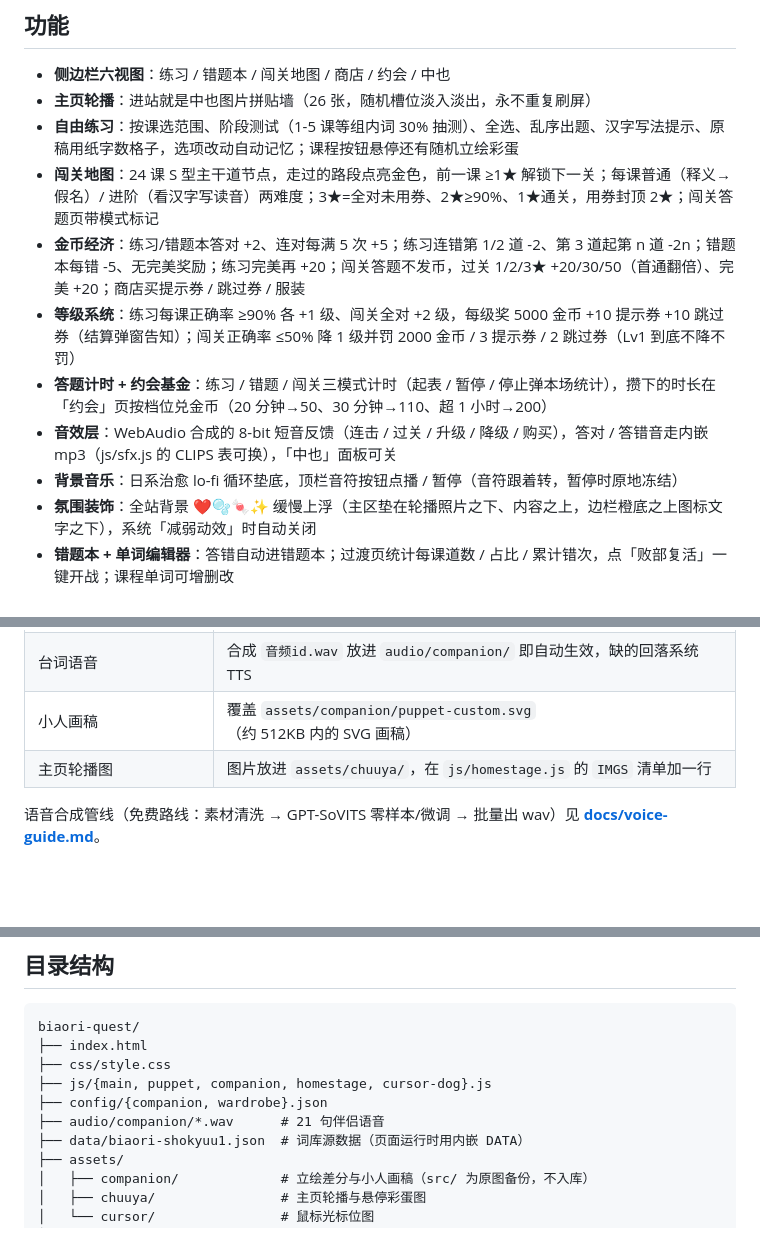
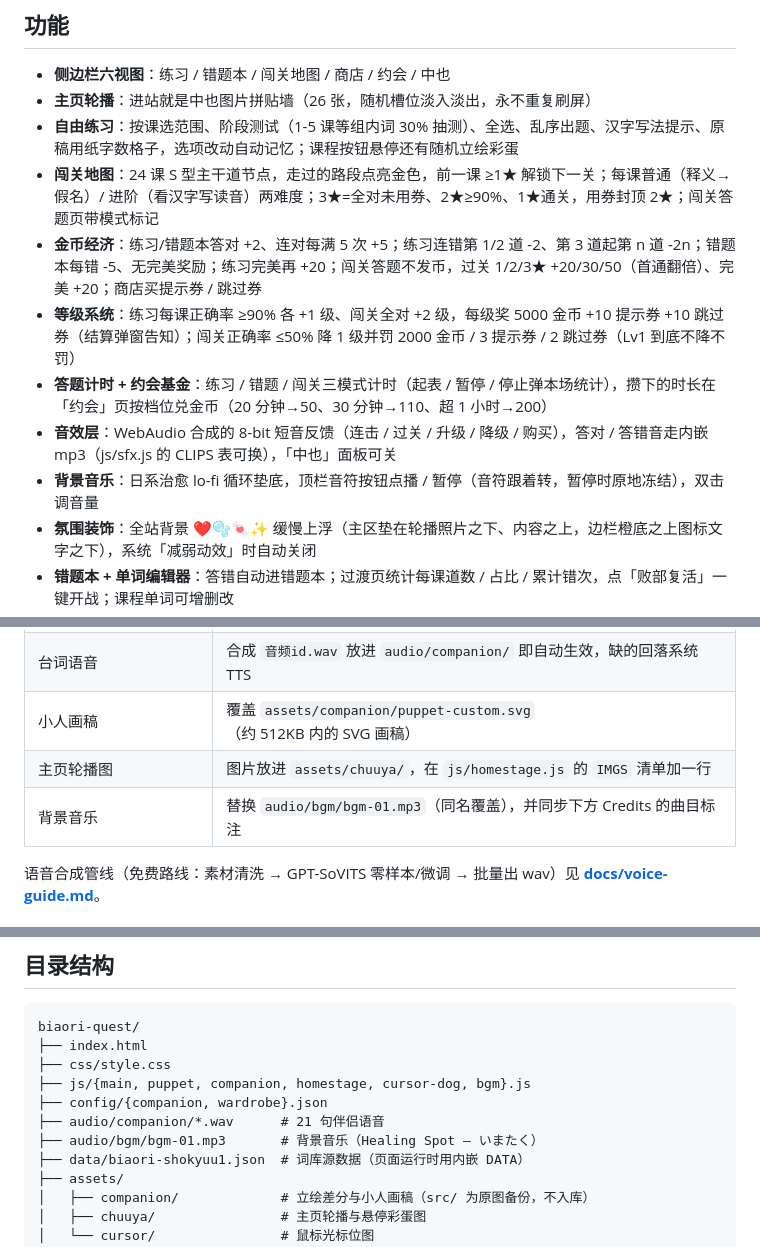
Before and after one commit to AJ-123568/biaori-quest, a Markdown page: README.md, 3 parts joined by grey strips. Rendered like a GitHub page; blank space fills up the shorter version.

Commit message:
README 对齐当前形态：商店删服装引用、BGM 补双击调音量与换曲指引、目录树补 bgm.js 与 audio/bgm

```diff
--- a/README.md
+++ b/README.md
@@ -12,11 +12,11 @@
 - **主页轮播**：进站就是中也图片拼贴墙（26 张，随机槽位淡入淡出，永不重复刷屏）
 - **自由练习**：按课选范围、阶段测试（1-5 课等组内词 30% 抽测）、全选、乱序出题、汉字写法提示、原稿用纸字数格子，选项改动自动记忆；课程按钮悬停还有随机立绘彩蛋
 - **闯关地图**：24 课 S 型主干道节点，走过的路段点亮金色，前一课 ≥1★ 解锁下一关；每课普通（释义→假名）/ 进阶（看汉字写读音）两难度；3★=全对未用券、2★≥90%、1★通关，用券封顶 2★；闯关答题页带模式标记
-- **金币经济**：练习/错题本答对 +2、连对每满 5 次 +5；练习连错第 1/2 道 -2、第 3 道起第 n 道 -2n；错题本每错 -5、无完美奖励；练习完美再 +20；闯关答题不发币，过关 1/2/3★ +20/30/50（首通翻倍）、完美 +20；商店买提示券 / 跳过券 / 服装
+- **金币经济**：练习/错题本答对 +2、连对每满 5 次 +5；练习连错第 1/2 道 -2、第 3 道起第 n 道 -2n；错题本每错 -5、无完美奖励；练习完美再 +20；闯关答题不发币，过关 1/2/3★ +20/30/50（首通翻倍）、完美 +20；商店买提示券 / 跳过券
 - **等级系统**：练习每课正确率 ≥90% 各 +1 级、闯关全对 +2 级，每级奖 5000 金币 +10 提示券 +10 跳过券（结算弹窗告知）；闯关正确率 ≤50% 降 1 级并罚 2000 金币 / 3 提示券 / 2 跳过券（Lv1 到底不降不罚）
 - **答题计时 + 约会基金**：练习 / 错题 / 闯关三模式计时（起表 / 暂停 / 停止弹本场统计），攒下的时长在「约会」页按档位兑金币（20 分钟→50、30 分钟→110、超 1 小时→200）
 - **音效层**：WebAudio 合成的 8-bit 短音反馈（连击 / 过关 / 升级 / 降级 / 购买），答对 / 答错音走内嵌 mp3（js/sfx.js 的 CLIPS 表可换），「中也」面板可关
-- **背景音乐**：日系治愈 lo-fi 循环垫底，顶栏音符按钮点播 / 暂停（音符跟着转，暂停时原地冻结）
+- **背景音乐**：日系治愈 lo-fi 循环垫底，顶栏音符按钮点播 / 暂停（音符跟着转，暂停时原地冻结），双击调音量
 - **氛围装饰**：全站背景 ❤️🫧🍬✨ 缓慢上浮（主区垫在轮播照片之下、内容之上，边栏橙底之上图标文字之下），系统「减弱动效」时自动关闭
 - **错题本 + 单词编辑器**：答错自动进错题本；过渡页统计每课道数 / 占比 / 累计错次，点「败部复活」一键开战；课程单词可增删改
 - **中原中也 bot**：右下角可拖拽的 Q 版小人（支持自定义画稿），全站点中将狗鼠标光标 + 拖动拖尾彩蛋；21 句全本音台词按事件触发（开场 / 答对 / 答错 / 连击 / 过关 / 完美 / 不及格 / 闲置 / 戳一戳）；侧边栏「中也」面板统一控制开关与静音
@@ -30,6 +30,7 @@
 | 台词语音 | 合成 `音频id.wav` 放进 `audio/companion/` 即自动生效，缺的回落系统 TTS |
 | 小人画稿 | 覆盖 `assets/companion/puppet-custom.svg`（约 512KB 内的 SVG 画稿） |
 | 主页轮播图 | 图片放进 `assets/chuuya/`，在 `js/homestage.js` 的 `IMGS` 清单加一行 |
+| 背景音乐 | 替换 `audio/bgm/bgm-01.mp3`（同名覆盖），并同步下方 Credits 的曲目标注 |
 
 语音合成管线（免费路线：素材清洗 → GPT-SoVITS 零样本/微调 → 批量出 wav）见 **[docs/voice-guide.md](docs/voice-guide.md)**。
 
@@ -43,9 +44,10 @@
 biaori-quest/
 ├── index.html
 ├── css/style.css
-├── js/{main, puppet, companion, homestage, cursor-dog}.js
+├── js/{main, puppet, companion, homestage, cursor-dog, bgm}.js
 ├── config/{companion, wardrobe}.json
 ├── audio/companion/*.wav      # 21 句伴侣语音
+├── audio/bgm/bgm-01.mp3       # 背景音乐（Healing Spot — いまたく）
 ├── data/biaori-shokyuu1.json  # 词库源数据（页面运行时用内嵌 DATA）
 ├── assets/
 │   ├── companion/             # 立绘差分与小人画稿（src/ 为原图备份，不入库）
```
